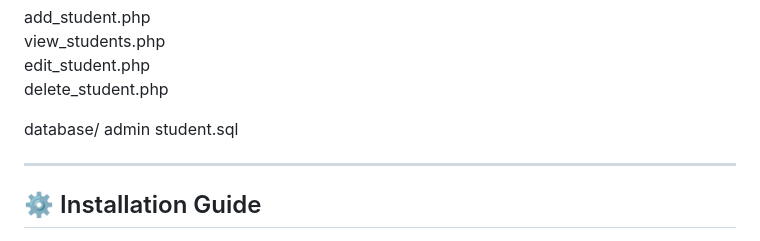
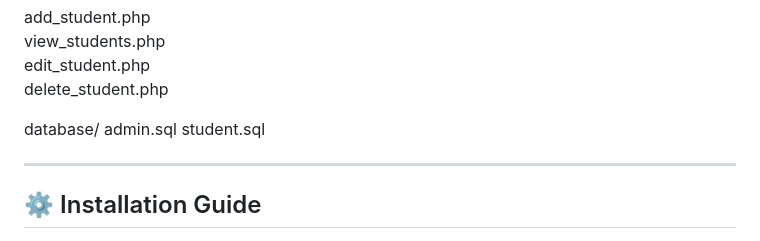
Before and after one commit to sujeetvishwakarma83/student-management-system, a Markdown page: README.md, the part around the change. Drawn GitHub-style.

Commit message:
Add admin.sql to the database section

```diff
--- a/README.md
+++ b/README.md
@@ -100,7 +100,7 @@ edit_student.php
 delete_student.php
 
 database/
-admin
+admin.sql
 student.sql
 
 --------------------------------------------------
```
